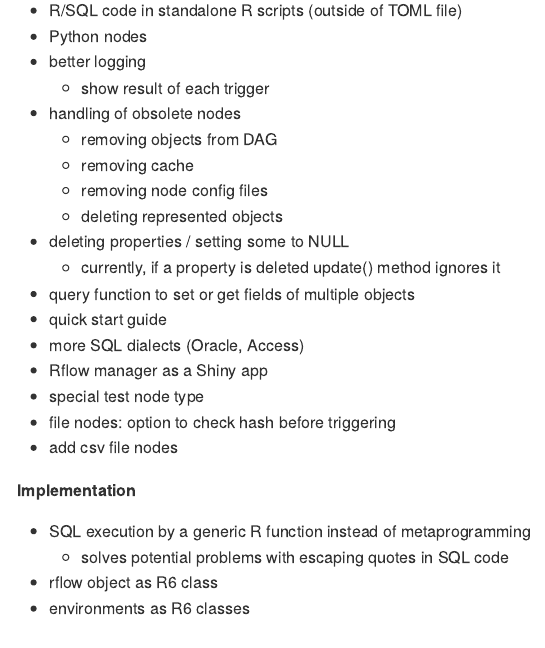
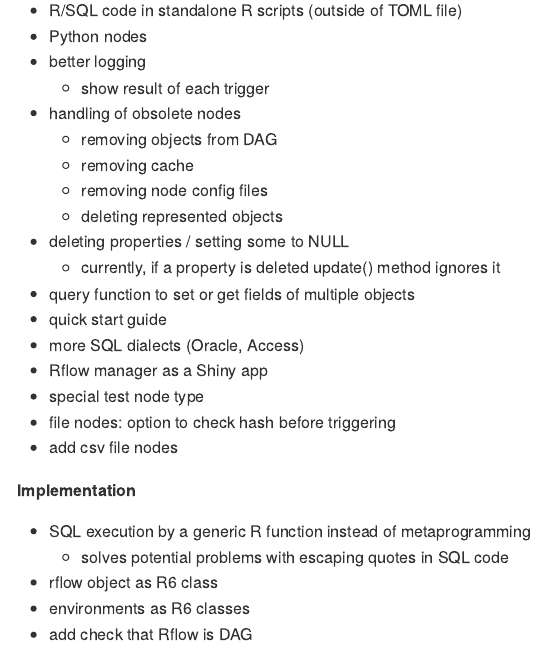
Before and after one commit to vh-d/Rflow, an R Markdown document (README.Rmd): the page in a window 1100 px wide, from 520 px down. The pictures show the output file README.md that the author committed with the source, drawn offline in the style of GitHub.

Commit message:
update TODO list

```diff
--- a/README.Rmd
+++ b/README.Rmd
@@ -57,3 +57,4 @@ Rflow is an R package providing R users a general-purpose workflow system.
   * solves potential problems with escaping quotes in SQL code
 * rflow object as R6 class
 * environments as R6 classes
+* add check that Rflow is DAG
```
Also changed, not shown: README.md.
